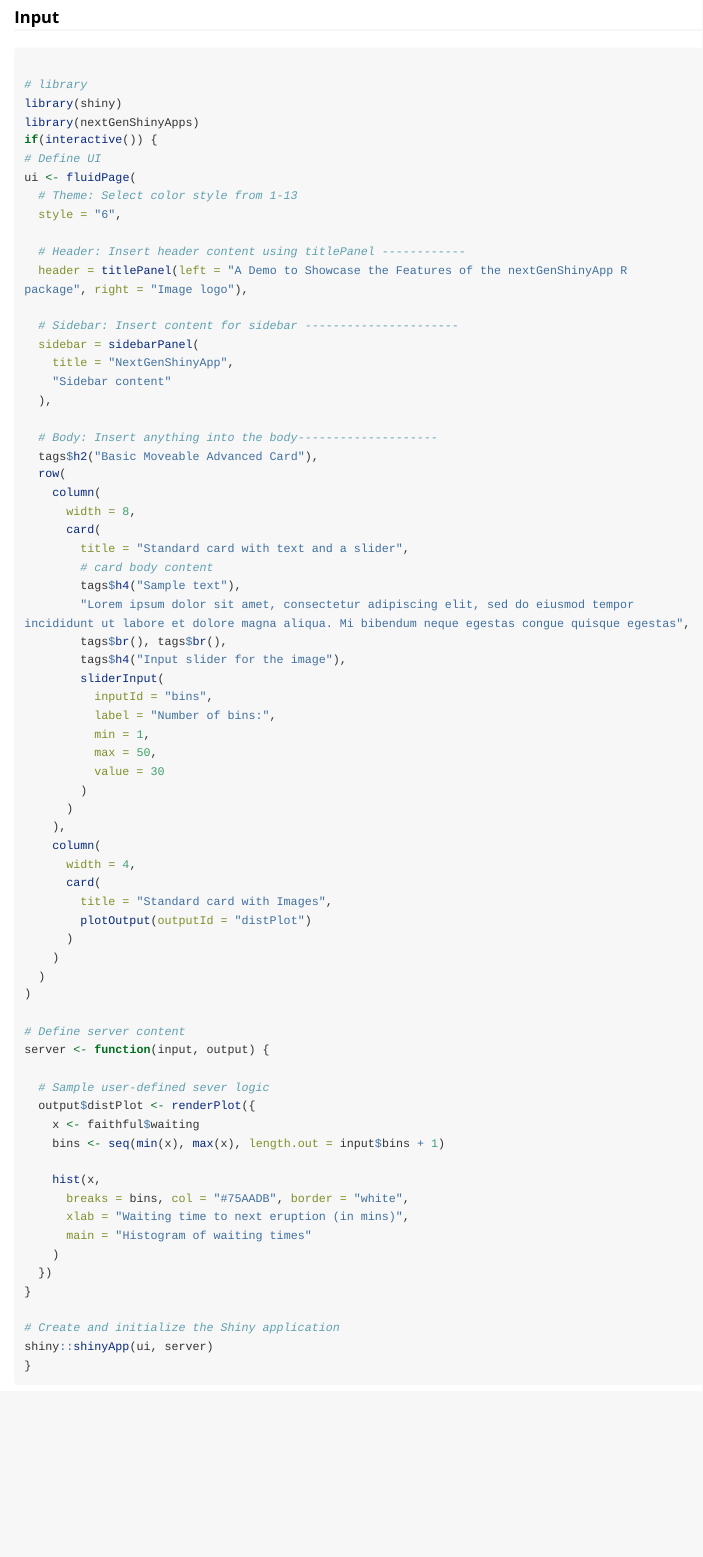
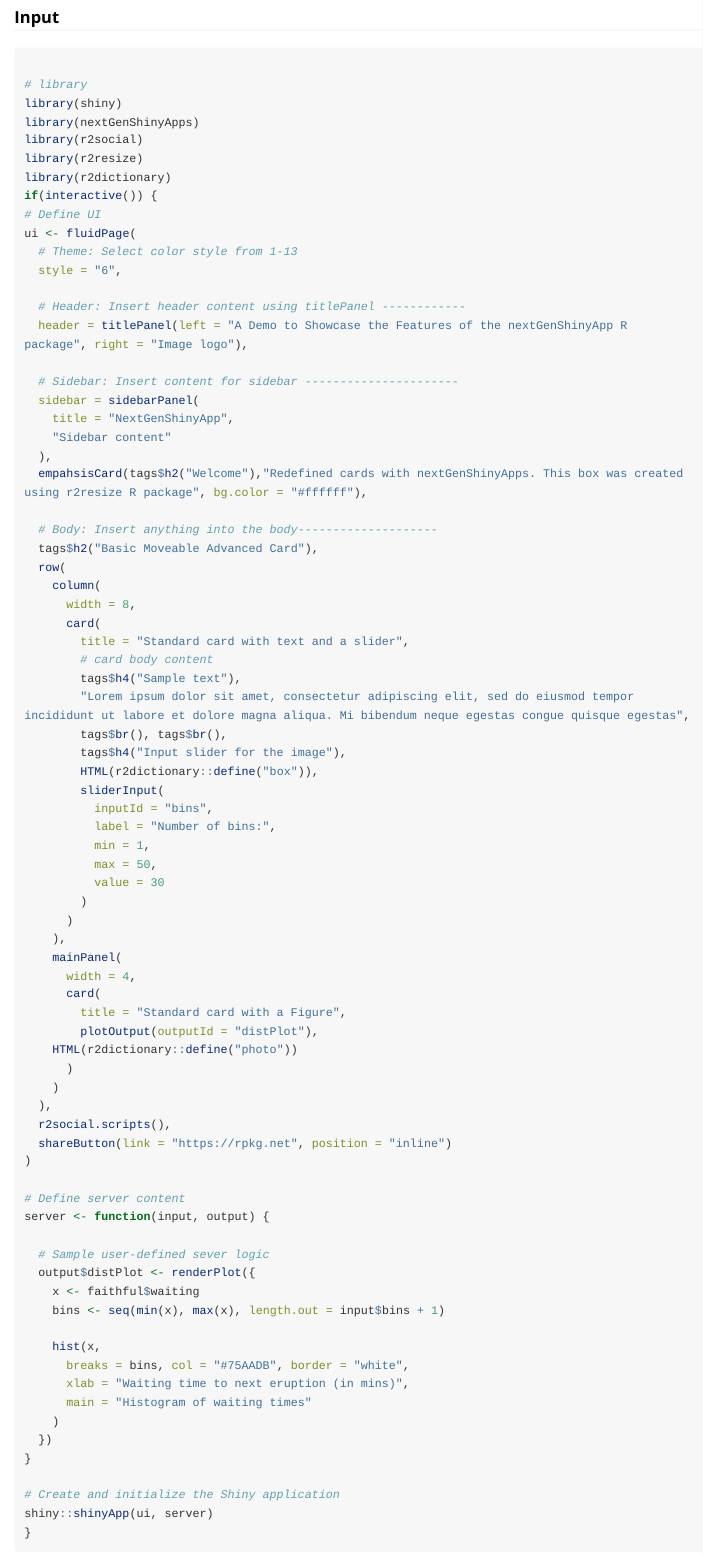
Before and after one commit to oobianom/nextGenShinyApps, an R Markdown document (vignettes/introduction_to_nextgenshinyapps.Rmd): the page in a window 1100 px wide, from 890 px down. Rendered offline with R 4.5, knitr and Pandoc, with nearby package versions; long lines of code are wrapped.

Commit message:
cran 1.6

```diff
--- a/vignettes/introduction_to_nextgenshinyapps.Rmd
+++ b/vignettes/introduction_to_nextgenshinyapps.Rmd
@@ -59,6 +59,9 @@ library(nextGenShinyApps)
 # library
 library(shiny)
 library(nextGenShinyApps)
+library(r2social)
+library(r2resize)
+library(r2dictionary)
 if(interactive()) {
 # Define UI
 ui <- fluidPage(
@@ -73,6 +76,7 @@ ui <- fluidPage(
     title = "NextGenShinyApp",
     "Sidebar content"
   ),
+  empahsisCard(tags$h2("Welcome"),"Redefined cards with nextGenShinyApps. This box was created using r2resize R package", bg.color = "#ffffff"),
 
   # Body: Insert anything into the body--------------------
   tags$h2("Basic Moveable Advanced Card"),
@@ -86,6 +90,7 @@ ui <- fluidPage(
         "Lorem ipsum dolor sit amet, consectetur adipiscing elit, sed do eiusmod tempor incididunt ut labore et dolore magna aliqua. Mi bibendum neque egestas congue quisque egestas",
         tags$br(), tags$br(),
         tags$h4("Input slider for the image"),
+        HTML(r2dictionary::define("box")),
         sliderInput(
           inputId = "bins",
           label = "Number of bins:",
@@ -95,14 +100,17 @@ ui <- fluidPage(
         )
       )
     ),
-    column(
+    mainPanel(
       width = 4,
       card(
-        title = "Standard card with Images",
-        plotOutput(outputId = "distPlot")
+        title = "Standard card with a Figure",
+        plotOutput(outputId = "distPlot"),
+    HTML(r2dictionary::define("photo"))
       )
     )
-  )
+  ),
+  r2social.scripts(),
+  shareButton(link = "https://rpkg.net", position = "inline")
 )
 
 # Define server content
```
Also changed, not shown: 1 other file.
